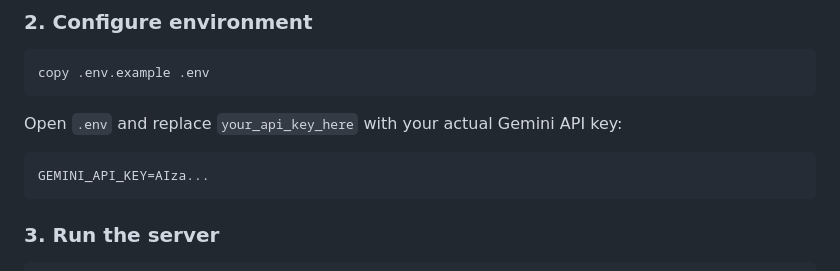
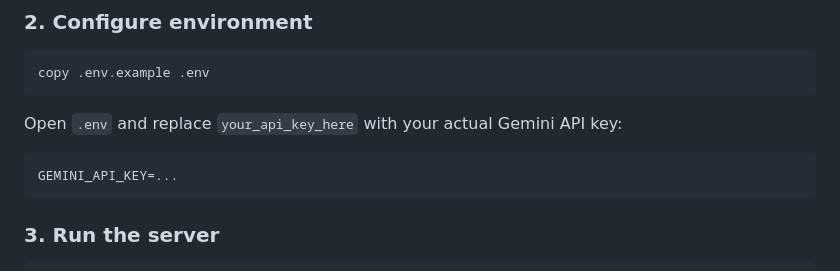
Before and after one commit to nowsheen19jahan/lingua-partner, a Markdown page: README.md, the part around the change. Rendered like a GitHub page.

Commit message:
Revise API key setup in README
Updated instructions for setting the Gemini API key.

````diff
--- a/README.md
+++ b/README.md
@@ -67,7 +67,7 @@ copy .env.example .env
 ```
 Open `.env` and replace `your_api_key_here` with your actual Gemini API key:
 ```
-GEMINI_API_KEY=AIza...
+GEMINI_API_KEY=...
 ```
 
 ### 3. Run the server
````
